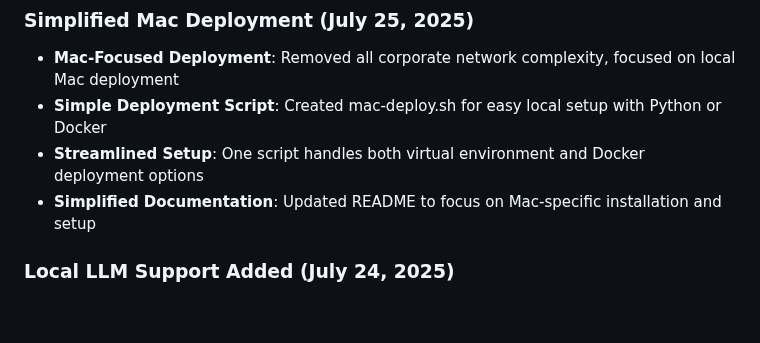
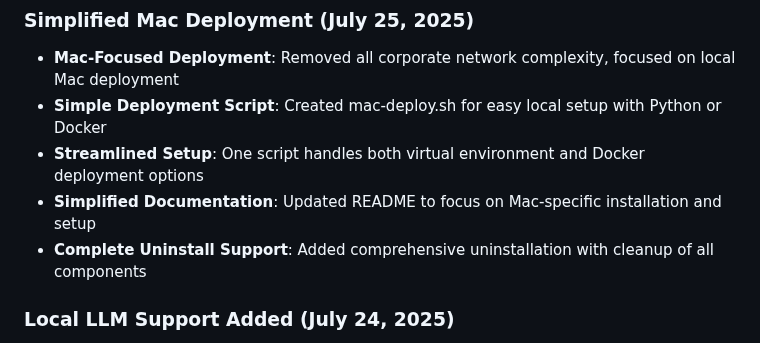
Before and after one commit to pragadheeshtamilarasan/site24x7-cli-ai-agent, a Markdown page: replit.md, the part around the change. Rendered like a GitHub page; blank space fills up the shorter version.

```diff
--- a/replit.md
+++ b/replit.md
@@ -35,6 +35,7 @@ This is an autonomous AI agent that scrapes Site24x7 API documentation, generate
 - **Simple Deployment Script**: Created mac-deploy.sh for easy local setup with Python or Docker
 - **Streamlined Setup**: One script handles both virtual environment and Docker deployment options
 - **Simplified Documentation**: Updated README to focus on Mac-specific installation and setup
+- **Complete Uninstall Support**: Added comprehensive uninstallation with cleanup of all components
 
 ### Local LLM Support Added (July 24, 2025)
 - **AI Configuration**: Added support for local LLM with OpenAI API compatibility
```
